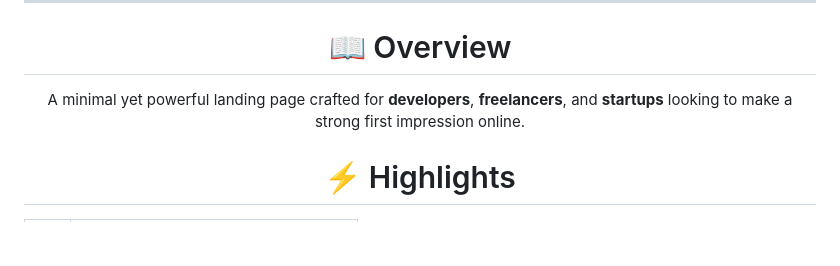
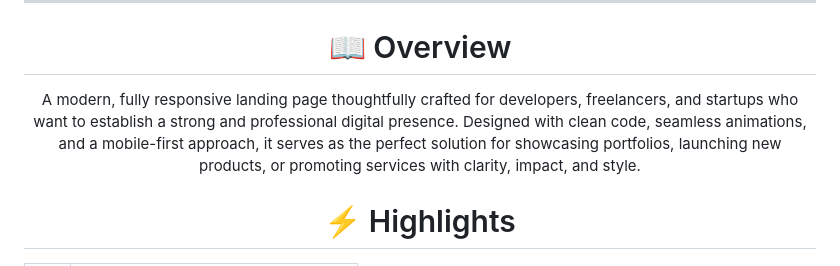
Before and after one commit to ShivamMaurya2002/Landing-Page, a Markdown page: README.md, the part around the change printed below. Rendered like a GitHub page; blank space fills up the shorter version.

```diff
--- a/README.md
+++ b/README.md
@@ -29,7 +29,8 @@
 <h1 align="center">📖 Overview</h1>
 
 <p align="center">
-  A minimal yet powerful landing page crafted for <b>developers</b>, <b>freelancers</b>, and <b>startups</b> looking to make a strong first impression online.
+A modern, fully responsive landing page thoughtfully crafted for developers, freelancers, and startups who want to establish a strong and professional digital presence.
+Designed with clean code, seamless animations, and a mobile-first approach, it serves as the perfect solution for showcasing portfolios, launching new products, or promoting services with clarity, impact, and style.
 </p>
 
 <h1 align="center">⚡ Highlights</h1>
```
Also changed, not shown: other parts of README.md (+1 -1 lines).
